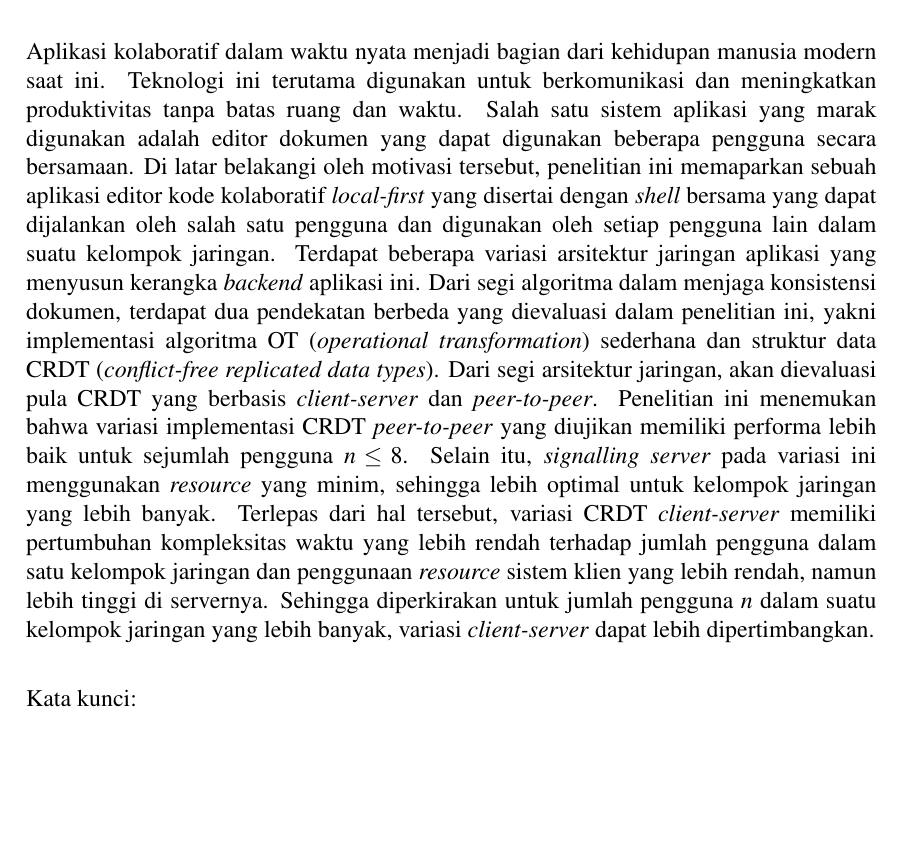
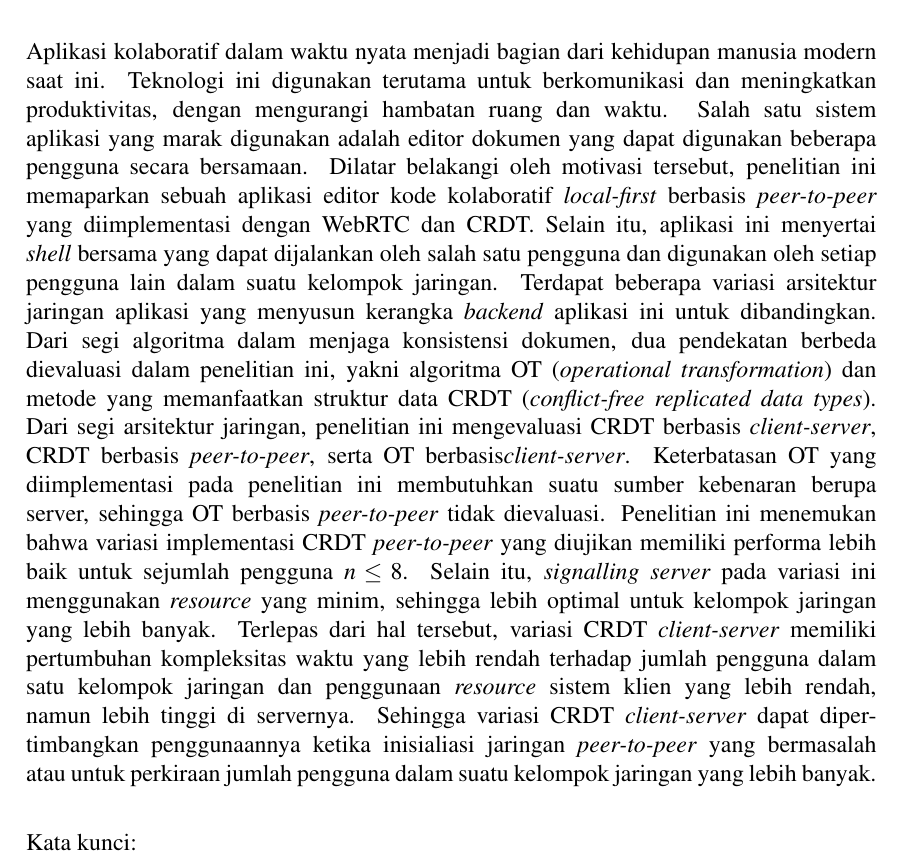
Before and after one commit to hockyy/skripsi, a LaTeX thesis (thesis.tex, which reads src/00-frontMatter/abstrak.tex): part of page 13 of 82, cut so that both start at the same text, the shorter picture padded with empty space. Compiled offline with pdfLaTeX.

Commit message:
Add indonesia abstrak

```diff
--- a/src/00-frontMatter/abstrak.tex
+++ b/src/00-frontMatter/abstrak.tex
@@ -31,7 +31,7 @@
 
 \vspace*{0.5cm}
 
-\noindent Aplikasi kolaboratif dalam waktu nyata menjadi bagian dari kehidupan manusia modern saat ini. Teknologi ini terutama digunakan untuk berkomunikasi dan meningkatkan produktivitas tanpa batas ruang dan waktu. Salah satu sistem aplikasi yang marak digunakan adalah editor dokumen yang dapat digunakan beberapa pengguna secara bersamaan. Di latar belakangi oleh motivasi tersebut, penelitian ini memaparkan sebuah aplikasi editor kode kolaboratif \textit{local-first} yang disertai dengan \textit{shell} bersama yang dapat dijalankan oleh salah satu pengguna dan digunakan oleh setiap pengguna lain dalam suatu kelompok jaringan. Terdapat beberapa variasi arsitektur jaringan aplikasi yang menyusun kerangka \textit{backend} aplikasi ini. Dari segi algoritma dalam menjaga konsistensi dokumen, terdapat dua pendekatan berbeda yang dievaluasi dalam penelitian ini, yakni implementasi algoritma OT (\textit{operational transformation}) sederhana dan struktur data CRDT (\textit{conflict-free replicated data types}). Dari segi arsitektur jaringan, akan dievaluasi pula CRDT yang berbasis \textit{client-server} dan \textit{peer-to-peer}. Penelitian ini menemukan bahwa variasi implementasi CRDT \textit{peer-to-peer} yang diujikan memiliki performa lebih baik untuk sejumlah pengguna $n \leq 8$. Selain itu, \textit{signalling server} pada variasi ini menggunakan \textit{resource} yang minim, sehingga lebih optimal untuk kelompok jaringan yang lebih banyak. Terlepas dari hal tersebut, variasi CRDT \textit{client-server} memiliki pertumbuhan kompleksitas waktu yang lebih rendah terhadap jumlah pengguna dalam satu kelompok jaringan dan penggunaan \textit{resource} sistem klien yang lebih rendah, namun lebih tinggi di servernya. Sehingga diperkirakan untuk jumlah pengguna $n$ dalam suatu kelompok jaringan yang lebih banyak, variasi \textit{client-server} dapat lebih dipertimbangkan.  \\
+\noindent Aplikasi kolaboratif dalam waktu nyata menjadi bagian dari kehidupan manusia modern saat ini. Teknologi ini digunakan terutama untuk berkomunikasi dan meningkatkan produktivitas, dengan mengurangi hambatan ruang dan waktu. Salah satu sistem aplikasi yang marak digunakan adalah editor dokumen yang dapat digunakan beberapa pengguna secara bersamaan. Dilatar belakangi oleh motivasi tersebut, penelitian ini memaparkan sebuah aplikasi editor kode kolaboratif \textit{local-first} berbasis \textit{peer-to-peer} yang diimplementasi dengan WebRTC dan CRDT. Selain itu, aplikasi ini menyertai \textit{shell} bersama yang dapat dijalankan oleh salah satu pengguna dan digunakan oleh setiap pengguna lain dalam suatu kelompok jaringan. Terdapat beberapa variasi arsitektur jaringan aplikasi yang menyusun kerangka \textit{backend} aplikasi ini untuk dibandingkan. Dari segi algoritma dalam menjaga konsistensi dokumen, dua pendekatan berbeda dievaluasi dalam penelitian ini, yakni algoritma OT (\textit{operational transformation}) dan metode yang memanfaatkan struktur data CRDT (\textit{conflict-free replicated data types}). Dari segi arsitektur jaringan, penelitian ini mengevaluasi CRDT berbasis \textit{client-server}, CRDT berbasis \textit{peer-to-peer}, serta OT berbasis\textit{client-server}. Keterbatasan OT yang diimplementasi pada penelitian ini membutuhkan suatu sumber kebenaran berupa server, sehingga OT berbasis \textit{peer-to-peer} tidak dievaluasi. Penelitian ini menemukan bahwa variasi implementasi CRDT \textit{peer-to-peer} yang diujikan memiliki performa lebih baik untuk sejumlah pengguna $n \leq 8$. Selain itu, \textit{signalling server} pada variasi ini menggunakan \textit{resource} yang minim, sehingga lebih optimal untuk kelompok jaringan yang lebih banyak. Terlepas dari hal tersebut, variasi CRDT \textit{client-server} memiliki pertumbuhan kompleksitas waktu yang lebih rendah terhadap jumlah pengguna dalam satu kelompok jaringan dan penggunaan \textit{resource} sistem klien yang lebih rendah, namun lebih tinggi di servernya. Sehingga variasi CRDT \textit{client-server} dapat dipertimbangkan penggunaannya ketika inisialiasi jaringan \textit{peer-to-peer} yang bermasalah atau untuk perkiraan jumlah pengguna dalam suatu kelompok jaringan yang lebih banyak.\\
 
 \vspace*{0.2cm}
 
```
Also changed, not shown: thesis.pdf.
